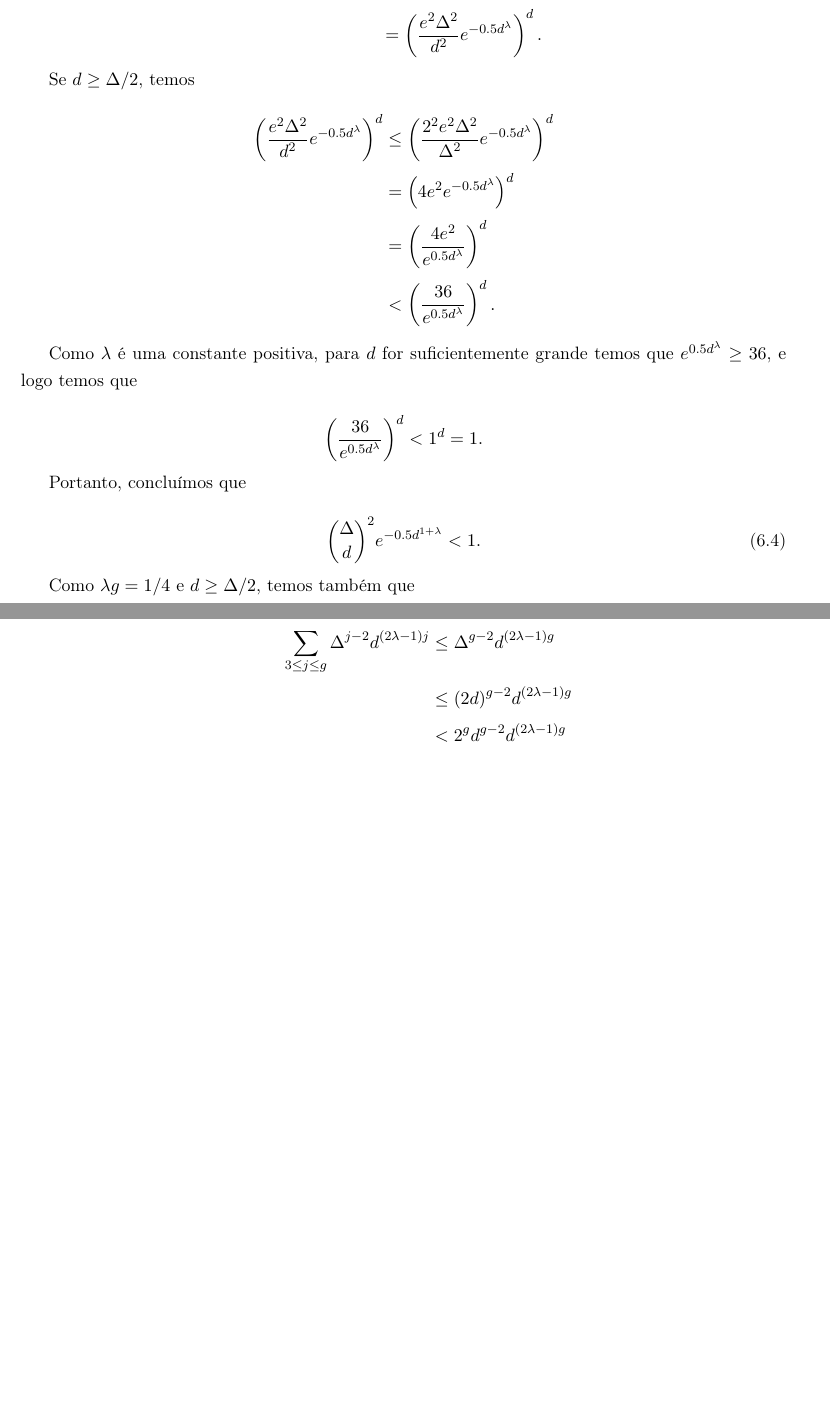
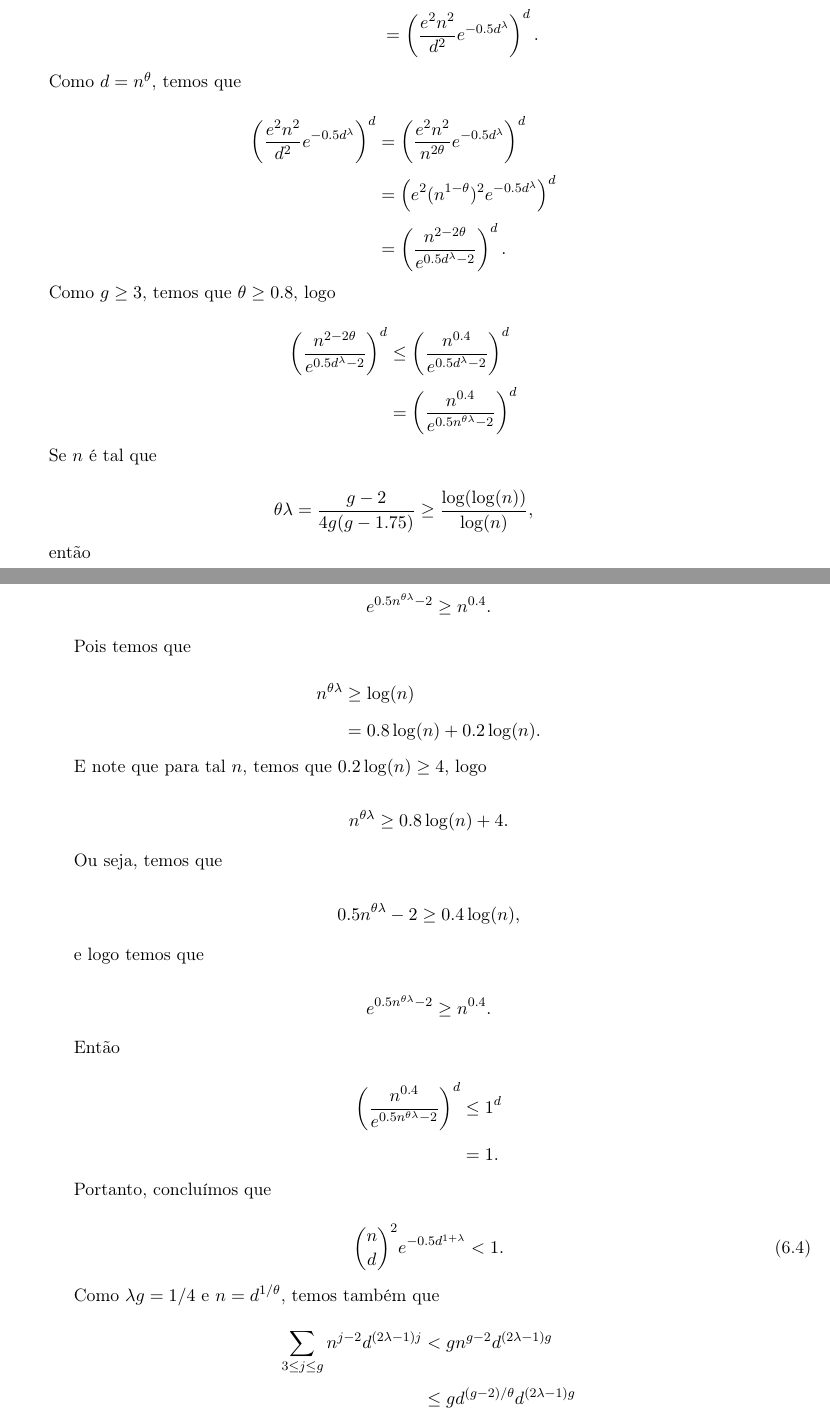
Before and after one commit to raenju/EH-conj, a LaTeX thesis (Dissertacao/main.tex, which reads Dissertacao/shift.tex): two parts of pages 47 and 48 of 53, joined at a grey line, cut so that both start at the same text, the shorter picture padded with empty space. Compiled offline with pdfLaTeX.

Commit message:
Shift graphs: Local lema updated

```diff
--- a/Dissertacao/shift.tex
+++ b/Dissertacao/shift.tex
@@ -177,36 +199,123 @@ Como temos que $\binom{\Delta}{d}^2 < (\frac{e\Delta}{d})^{2d}$, então
-&= \left(\frac{e^2\Delta^2}{d^2}e^{-0.5d^\lambda}\right)^d.
+\binom{n}{d}^2e^{-0.5d^{1+\lambda}} &< \left(\frac{en}{d}\right)^{2d}e^{-0.5d^{1+\lambda}}\\
+&= \left(\frac{e^2n^2}{d^2}e^{-0.5d^\lambda}\right)^d.
 \end{aligned}
 \end{equation*}
 
-Se $d \geq \Delta/2$, temos
+Como $d = n^\theta$, temos que
 
 \begin{equation*}
 \setlength{\jot}{6pt}
 \begin{aligned}
-\left(\frac{e^2\Delta^2}{d^2}e^{-0.5d^\lambda}\right)^d
-&\leq \left(\frac{2^2e^2\Delta^2}{\Delta^2}e^{-0.5d^\lambda}\right)^d \\
-&= \left(4e^2e^{-0.5d^\lambda}\right)^d\\
-&= \left(\frac{4e^2}{e^{0.5d^\lambda}}\right)^d \\
-&< \left(\frac{36}{e^{0.5d^\lambda}}\right)^d.
+\left(\frac{e^2n^2}{d^2}e^{-0.5d^\lambda}\right)^d
+&= \left(\frac{e^2n^2}{n^{2\theta}}e^{-0.5d^\lambda}\right)^d \\
+&= \left(e^2(n^{1-\theta})^2e^{-0.5d^\lambda}\right)^d\\
+&= \left(\frac{n^{2-2\theta}}{e^{0.5d^\lambda-2}}\right)^d.
+%&< \left(\frac{36}{e^{0.5d^\lambda}}\right)^d.
 \end{aligned}
 \end{equation*}
 
-Como $\lambda$ é uma constante positiva, para $d$ for suficientemente grande temos que $e^{0.5d^\lambda} \geq 36$, e logo temos que
+Como $g\geq 3$, temos que $\theta \geq 0.8$, logo
 
-\[\left(\frac{36}{e^{0.5d^\lambda}}\right)^d < 1^d = 1.\]
+\begin{equation*}
+\setlength{\jot}{6pt}
+\begin{aligned}
+\left(\frac{n^{2-2\theta}}{e^{0.5d^\lambda-2}}\right)^d
+&\leq \left(\frac{n^{0.4}}{e^{0.5d^\lambda-2}}\right)^d\\
+&= \left(\frac{n^{0.4}}{e^{0.5n^{\theta\lambda}-2}}\right)^d
+\end{aligned}
+\end{equation*}
+
+Se $n$ é tal que
+
+\[\theta\lambda = \frac{g-2}{4g(g-1.75)} \geq \frac{\log(\log(n))}{\log(n)},\]
+
+então
+
+\[e^{0.5n^{\theta\lambda}-2} \geq n^{0.4}.\]
+
+Pois temos que
+
+\begin{equation*}
+\setlength{\jot}{6pt}
+\begin{aligned}
+n^{\theta\lambda} &\geq \log(n)\\
+&= 0.8\log(n) + 0.2\log(n).
+\end{aligned}
+\end{equation*}
+
+E note que para tal $n$, temos que $0.2\log(n) \geq 4$, logo
+
+\[n^{\theta\lambda} \geq 0.8\log(n) + 4.\]
+
+Ou seja, temos que
+
+\[0.5n^{\theta\lambda} - 2 \geq 0.4\log(n),\]
+
+e logo temos que
+
+\[e^{0.5n^{\theta\lambda}-2} \geq n^{0.4}.\]
+
+Então
+
+\begin{equation*}
+\setlength{\jot}{6pt}
+\begin{aligned}
+\left(\frac{n^{0.4}}{e^{0.5n^{\theta\lambda}-2}}\right)^d
+&\leq 1^d\\
+&= 1.
+\end{aligned}
+\end{equation*}
+
+% Logo, para $n$ suficientemente grande, temos que
+
+% \begin{equation*}
+% \setlength{\jot}{6pt}
+% \begin{aligned}
+% \left(\frac{n^{0.4}}{e^{0.5n^{\theta\lambda}-2}}\right)^d &
+% \leq 1^d\\
+% &= 1.
+% \end{aligned}
+% \end{equation*}
 
 Portanto, concluímos que
 
 \begin{equation}\label{shiftlllaux1}
-\binom{\Delta}{d}^2e^{-0.5d^{1+\lambda}} < 1.
+\binom{n}{d}^2e^{-0.5d^{1+\lambda}} < 1.
 \end{equation}
 
-Como $\lambda g = 1/4$ e $d \geq \Delta/2$, temos também que
+% Em particular, basta que
+
+% \[0.5n^{\theta\lambda}-2 \geq 0.4\log(n).\]
+
+% Equivalentemente, basta que
+
+% \[n^{\theta\lambda} \geq 0.8\log(n) + 4.\]
+
+% Se $0.2\log(n) \geq 4$, ou seja, se $n \geq e^{20}$, basta que $n$ seja tal que
+
+% \[n^{\theta\lambda} \geq \log(n).\]
+
+% Logo, basta que
+
+% \[\theta\lambda\log(n) \geq \log(\log(n)).\]
+
+% Então, se
+
+%Em particular, como $n^c \leq e^n$ para todo $n>0$ e $c\in (0,1)$, para que a desigualdade (\ref{shiftlllaux1}) seja verdadeira basta que
+
+%%%%%%%%%%%%%%%%%%%%%%%%%%%%%%%%%%%%%%%%%%%%%%%%%%%%%%%%%%%%%%%%%%%
+%%
+%% Se n^c <= e^n, pra n >= 0 e c in (0,1), basta que 0.5d^\lambda - 2 > 0.
+%% Não parece estar certo.....
+%%
+%%%%%%%%%%%%%%%%%%%%%%%%%%%%%%%%%%%%%%%%%%%%%%%%%%%%%%%%%%%%%%%%%%%
+
+Como $\lambda g = 1/4$ e $n = d^{1/\theta}$, temos também que
 
 \begin{equation*}
 \setlength{\jot}{6pt}
 \begin{aligned}
-\sum\limits_{3\leq j \leq g}\Delta^{j-2}d^{(2\lambda-1)j}
-&\leq \Delta^{g-2}d^{(2\lambda-1)g} \\
-&\leq (2d)^{g-2}d^{(2\lambda-1)g} \\
-&< 2^gd^{g-2}d^{(2\lambda-1)g} \\
+\sum\limits_{3\leq j \leq g}n^{j-2}d^{(2\lambda-1)j}
+&< gn^{g-2}d^{(2\lambda-1)g} \\
+&\leq gd^{(g-2)/\theta}d^{(2\lambda-1)g} \\
+&= gd^{g-1.75}d^{2\lambda g-g} \\
```
Also changed, not shown: Dissertacao/shift.tex (163 more changed lines).
